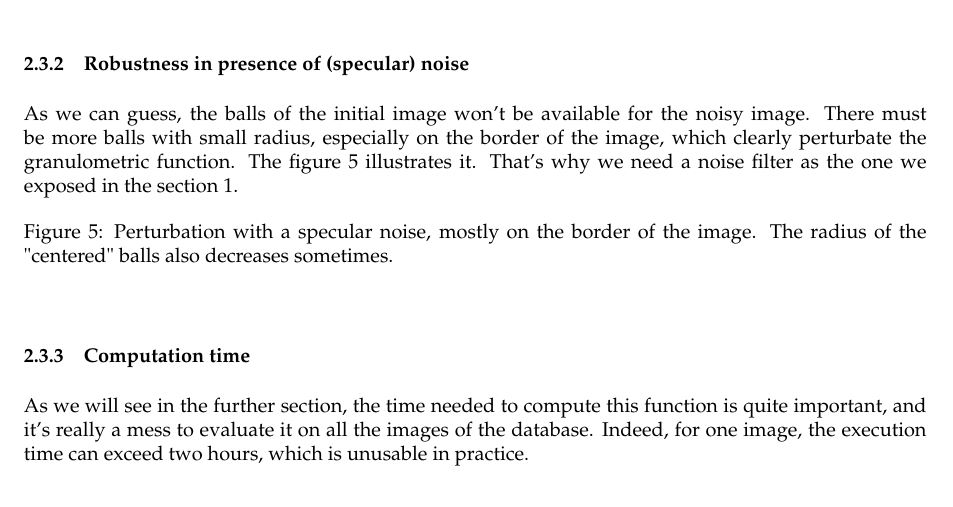
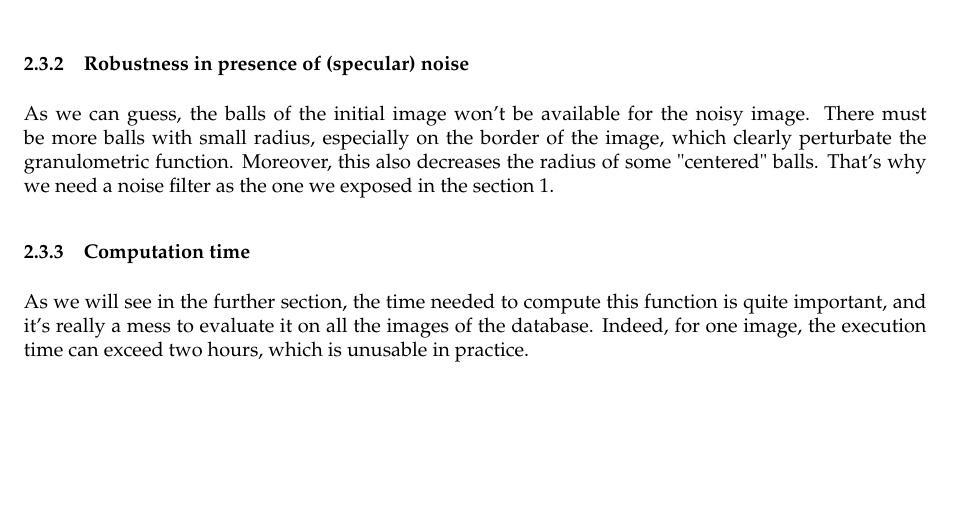
Before and after one commit to WilliamAufort/ImageIndexing, a LaTeX document (docs/report.tex): part of page 5 of 14, cut so that both start at the same text, the shorter picture padded with empty space. Compiled offline with pdfLaTeX.

Commit message:
Remove compromised image

```diff
--- a/docs/report.tex
+++ b/docs/report.tex
@@ -174,14 +174,7 @@ Some of the classes are defined by the simplest geometrical object they are clos
 
 \subsubsection{Robustness in presence of (specular) noise}
 
-As we can guess, the balls of the initial image won't be available for the noisy image. There must be more balls with small radius, especially on the border of the image, which clearly perturbate the granulometric function. The figure \ref{device9-6-noised} illustrates it. That's why we need a noise filter as the one we exposed in the section \ref{filter}.
-
-\begin{figure}[!ht]
-    \centering
-    %\includegraphics[height=200pt]{images/granulo-noised}
-    \caption{Perturbation with a specular noise, mostly on the border of the image. The radius of the "centered" balls also decreases sometimes.}
-	\label{device9-6-noised}
-\end{figure}
+As we can guess, the balls of the initial image won't be available for the noisy image. There must be more balls with small radius, especially on the border of the image, which clearly perturbate the granulometric function. Moreover, this also decreases the radius of some "centered" balls. That's why we need a noise filter as the one we exposed in the section \ref{filter}.
 
 \subsubsection{Computation time}
 
```
Also changed, not shown: docs/images/granulo-noised.eps (deleted).
